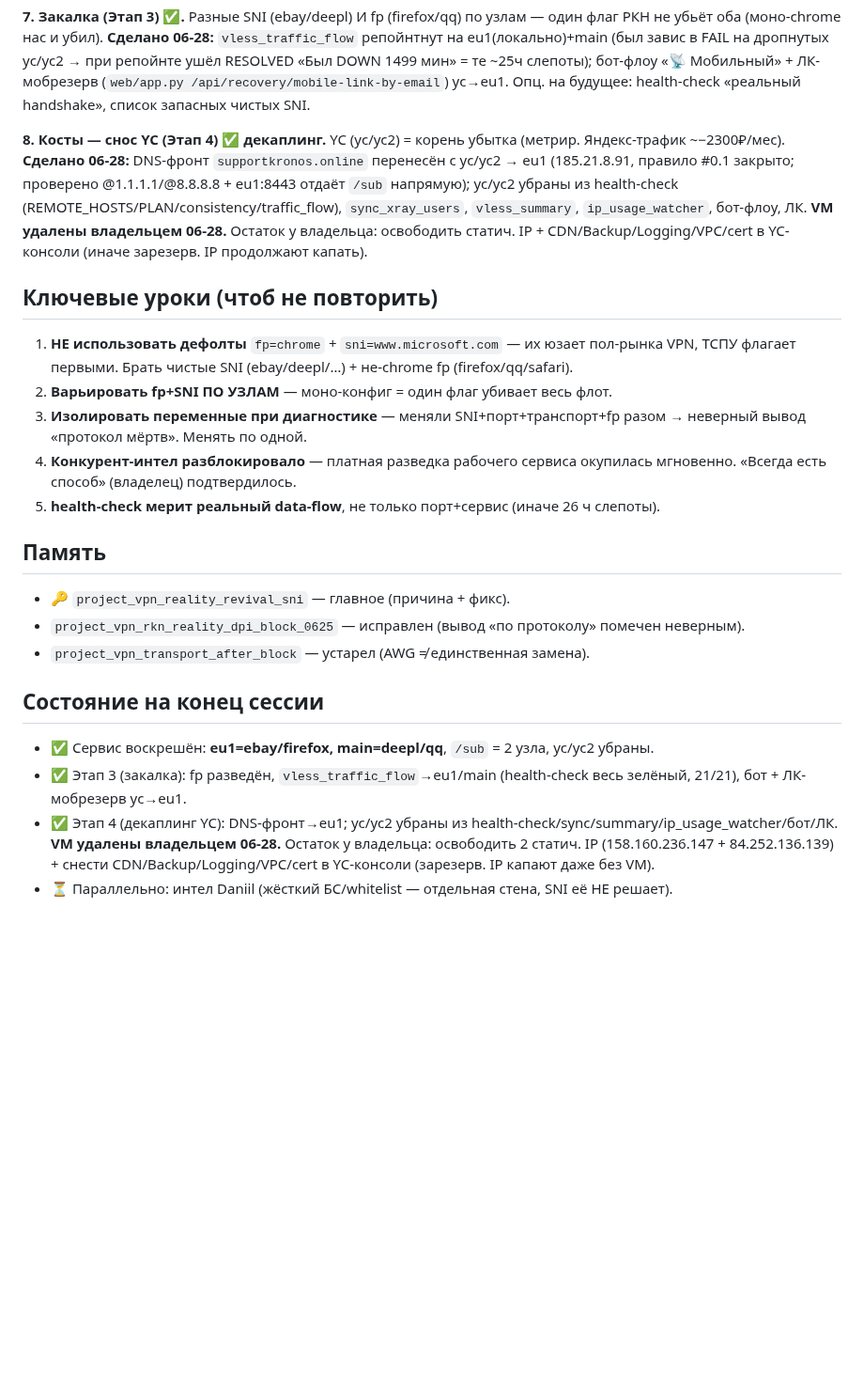
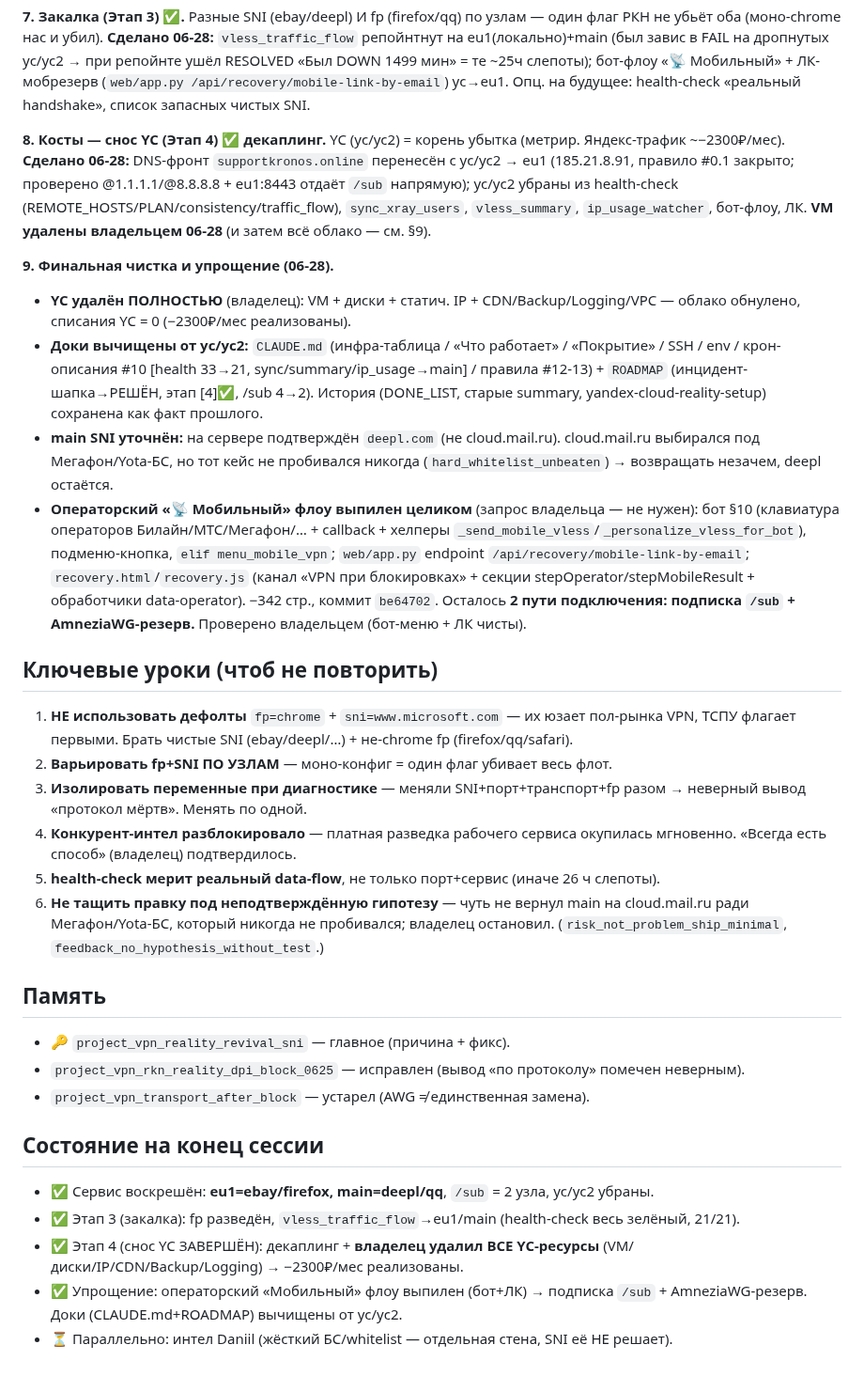
Before and after one commit to nikkronos/vpnservice, a Markdown page: docs/sessions/SESSION_SUMMARY_2026-06-28.md, the part around the change. Shown at 94% size. Drawn GitHub-style; blank space fills up the shorter version.

Commit message:
docs: финализировать SESSION_SUMMARY + DONE_LIST 06-28 (YC снесён, флоу выпилен)
SESSION_SUMMARY: +§9 (полный снос YC + чистка доков + main SNI + выпил
операторского флоу) + урок #6 (не тащить правку под неподтверждённую гипотезу)
+ финальное состояние. DONE_LIST: оглавление + детальная запись 06-28 закрыты
(этапы 3/4 ✅, упрощение).

Co-Authored-By: Claude Opus 4.8 <noreply@anthropic.com>

```diff
--- a/docs/sessions/SESSION_SUMMARY_2026-06-28.md
+++ b/docs/sessions/SESSION_SUMMARY_2026-06-28.md
@@ -25,7 +25,13 @@
 
 **7. Закалка (Этап 3) ✅.** Разные SNI (ebay/deepl) И fp (firefox/qq) по узлам — один флаг РКН не убьёт оба (моно-chrome нас и убил). **Сделано 06-28:** `vless_traffic_flow` репойнтнут на eu1(локально)+main (был завис в FAIL на дропнутых yc/yc2 → при репойнте ушёл RESOLVED «Был DOWN 1499 мин» = те ~25ч слепоты); бот-флоу «📡 Мобильный» + ЛК-мобрезерв (`web/app.py /api/recovery/mobile-link-by-email`) yc→eu1. Опц. на будущее: health-check «реальный handshake», список запасных чистых SNI.
 
-**8. Косты — снос YC (Этап 4) ✅ декаплинг.** YC (yc/yc2) = корень убытка (метрир. Яндекс-трафик ~−2300₽/мес). **Сделано 06-28:** DNS-фронт `supportkronos.online` перенесён с yc/yc2 → eu1 (185.21.8.91, правило #0.1 закрыто; проверено @1.1.1.1/@8.8.8.8 + eu1:8443 отдаёт `/sub` напрямую); yc/yc2 убраны из health-check (REMOTE_HOSTS/PLAN/consistency/traffic_flow), `sync_xray_users`, `vless_summary`, `ip_usage_watcher`, бот-флоу, ЛК. **VM удалены владельцем 06-28.** Остаток у владельца: освободить статич. IP + CDN/Backup/Logging/VPC/cert в YC-консоли (иначе зарезерв. IP продолжают капать).
+**8. Косты — снос YC (Этап 4) ✅ декаплинг.** YC (yc/yc2) = корень убытка (метрир. Яндекс-трафик ~−2300₽/мес). **Сделано 06-28:** DNS-фронт `supportkronos.online` перенесён с yc/yc2 → eu1 (185.21.8.91, правило #0.1 закрыто; проверено @1.1.1.1/@8.8.8.8 + eu1:8443 отдаёт `/sub` напрямую); yc/yc2 убраны из health-check (REMOTE_HOSTS/PLAN/consistency/traffic_flow), `sync_xray_users`, `vless_summary`, `ip_usage_watcher`, бот-флоу, ЛК. **VM удалены владельцем 06-28** (и затем всё облако — см. §9).
+
+**9. Финальная чистка и упрощение (06-28).**
+- **YC удалён ПОЛНОСТЬЮ** (владелец): VM + диски + статич. IP + CDN/Backup/Logging/VPC — облако обнулено, списания YC = 0 (−2300₽/мес реализованы).
+- **Доки вычищены от yc/yc2:** `CLAUDE.md` (инфра-таблица / «Что работает» / «Покрытие» / SSH / env / крон-описания #10 [health 33→21, sync/summary/ip_usage→main] / правила #12-13) + `ROADMAP` (инцидент-шапка→РЕШЁН, этап [4]✅, /sub 4→2). История (DONE_LIST, старые summary, yandex-cloud-reality-setup) сохранена как факт прошлого.
+- **main SNI уточнён:** на сервере подтверждён `deepl.com` (не cloud.mail.ru). cloud.mail.ru выбирался под Мегафон/Yota-БС, но тот кейс не пробивался никогда (`hard_whitelist_unbeaten`) → возвращать незачем, deepl остаётся.
+- **Операторский «📡 Мобильный» флоу выпилен целиком** (запрос владельца — не нужен): бот §10 (клавиатура операторов Билайн/МТС/Мегафон/… + callback + хелперы `_send_mobile_vless`/`_personalize_vless_for_bot`), подменю-кнопка, `elif menu_mobile_vpn`; `web/app.py` endpoint `/api/recovery/mobile-link-by-email`; `recovery.html`/`recovery.js` (канал «VPN при блокировках» + секции stepOperator/stepMobileResult + обработчики data-operator). −342 стр., коммит `be64702`. Осталось **2 пути подключения: подписка `/sub` + AmneziaWG-резерв.** Проверено владельцем (бот-меню + ЛК чисты).
 
 ## Ключевые уроки (чтоб не повторить)
 1. **НЕ использовать дефолты** `fp=chrome` + `sni=www.microsoft.com` — их юзает пол-рынка VPN, ТСПУ флагает первыми. Брать чистые SNI (ebay/deepl/…) + не-chrome fp (firefox/qq/safari).
@@ -33,6 +39,7 @@
 3. **Изолировать переменные при диагностике** — меняли SNI+порт+транспорт+fp разом → неверный вывод «протокол мёртв». Менять по одной.
 4. **Конкурент-интел разблокировало** — платная разведка рабочего сервиса окупилась мгновенно. «Всегда есть способ» (владелец) подтвердилось.
 5. **health-check мерит реальный data-flow**, не только порт+сервис (иначе 26 ч слепоты).
+6. **Не тащить правку под неподтверждённую гипотезу** — чуть не вернул main на cloud.mail.ru ради Мегафон/Yota-БС, который никогда не пробивался; владелец остановил. (`risk_not_problem_ship_minimal`, `feedback_no_hypothesis_without_test`.)
 
 ## Память
 - 🔑 `project_vpn_reality_revival_sni` — главное (причина + фикс).
@@ -41,6 +48,7 @@
 
 ## Состояние на конец сессии
 - ✅ Сервис воскрешён: **eu1=ebay/firefox, main=deepl/qq**, `/sub` = 2 узла, yc/yc2 убраны.
-- ✅ Этап 3 (закалка): fp разведён, `vless_traffic_flow`→eu1/main (health-check весь зелёный, 21/21), бот + ЛК-мобрезерв yc→eu1.
-- ✅ Этап 4 (декаплинг YC): DNS-фронт→eu1; yc/yc2 убраны из health-check/sync/summary/ip_usage_watcher/бот/ЛК. **VM удалены владельцем 06-28.** Остаток у владельца: освободить 2 статич. IP (158.160.236.147 + 84.252.136.139) + снести CDN/Backup/Logging/VPC/cert в YC-консоли (зарезерв. IP капают даже без VM).
+- ✅ Этап 3 (закалка): fp разведён, `vless_traffic_flow`→eu1/main (health-check весь зелёный, 21/21).
+- ✅ Этап 4 (снос YC ЗАВЕРШЁН): декаплинг + **владелец удалил ВСЕ YC-ресурсы** (VM/диски/IP/CDN/Backup/Logging) → −2300₽/мес реализованы.
+- ✅ Упрощение: операторский «Мобильный» флоу выпилен (бот+ЛК) → подписка `/sub` + AmneziaWG-резерв. Доки (CLAUDE.md+ROADMAP) вычищены от yc/yc2.
 - ⏳ Параллельно: интел Daniil (жёсткий БС/whitelist — отдельная стена, SNI её НЕ решает).
```
Also changed, not shown: DONE_LIST_VPN.md (+4 -2 lines).
